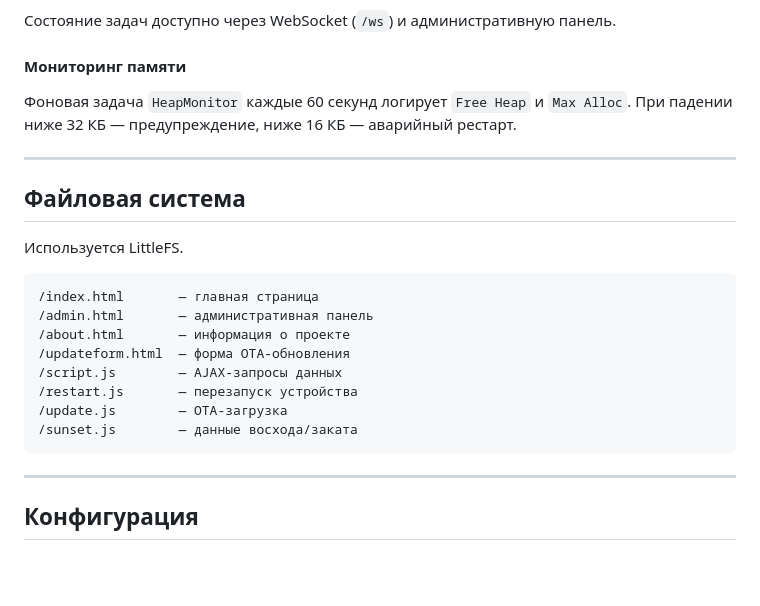
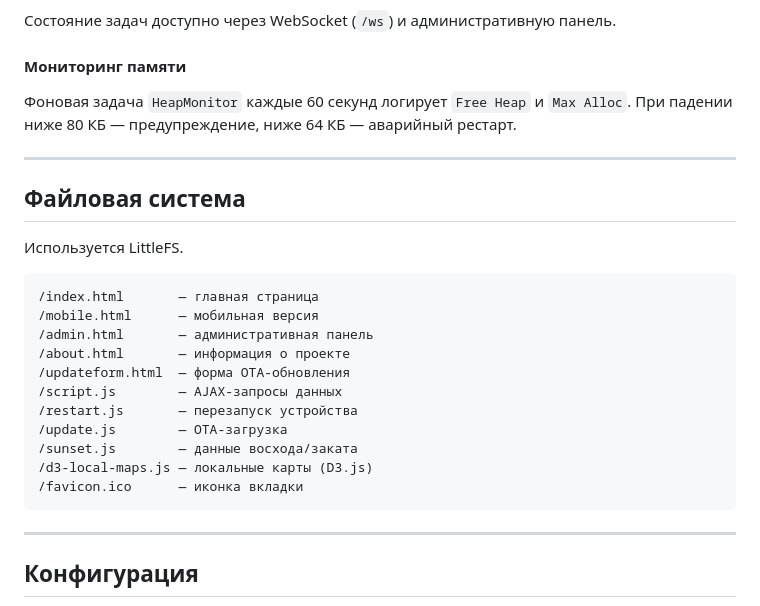
Before and after one commit to Evgeny-s-eremenko/ESP32_meteostation, a Markdown page: README.MD, the part around one of its changes. GitHub-like rendering; blank space fills up the shorter version.

````diff
--- a/README.MD
+++ b/README.MD
@@ -276,7 +276,7 @@ ESP32 периодически отправляет данные в InfluxDB п
 
 #### Мониторинг памяти
 
-Фоновая задача `HeapMonitor` каждые 60 секунд логирует `Free Heap` и `Max Alloc`. При падении ниже 32 КБ — предупреждение, ниже 16 КБ — аварийный рестарт.
+Фоновая задача `HeapMonitor` каждые 60 секунд логирует `Free Heap` и `Max Alloc`. При падении ниже 80 КБ — предупреждение, ниже 64 КБ — аварийный рестарт.
 
 ---
 
@@ -286,6 +286,7 @@ ESP32 периодически отправляет данные в InfluxDB п
 
 ```text
 /index.html       — главная страница
+/mobile.html      — мобильная версия
 /admin.html       — административная панель
 /about.html       — информация о проекте
 /updateform.html  — форма OTA-обновления
@@ -293,6 +294,8 @@ ESP32 периодически отправляет данные в InfluxDB п
 /restart.js       — перезапуск устройства
 /update.js        — OTA-загрузка
 /sunset.js        — данные восхода/заката
+/d3-local-maps.js — локальные карты (D3.js)
+/favicon.ico      — иконка вкладки
 ```
 
 ---
````
Also changed, not shown: other parts of README.MD (+48 -13 lines).
